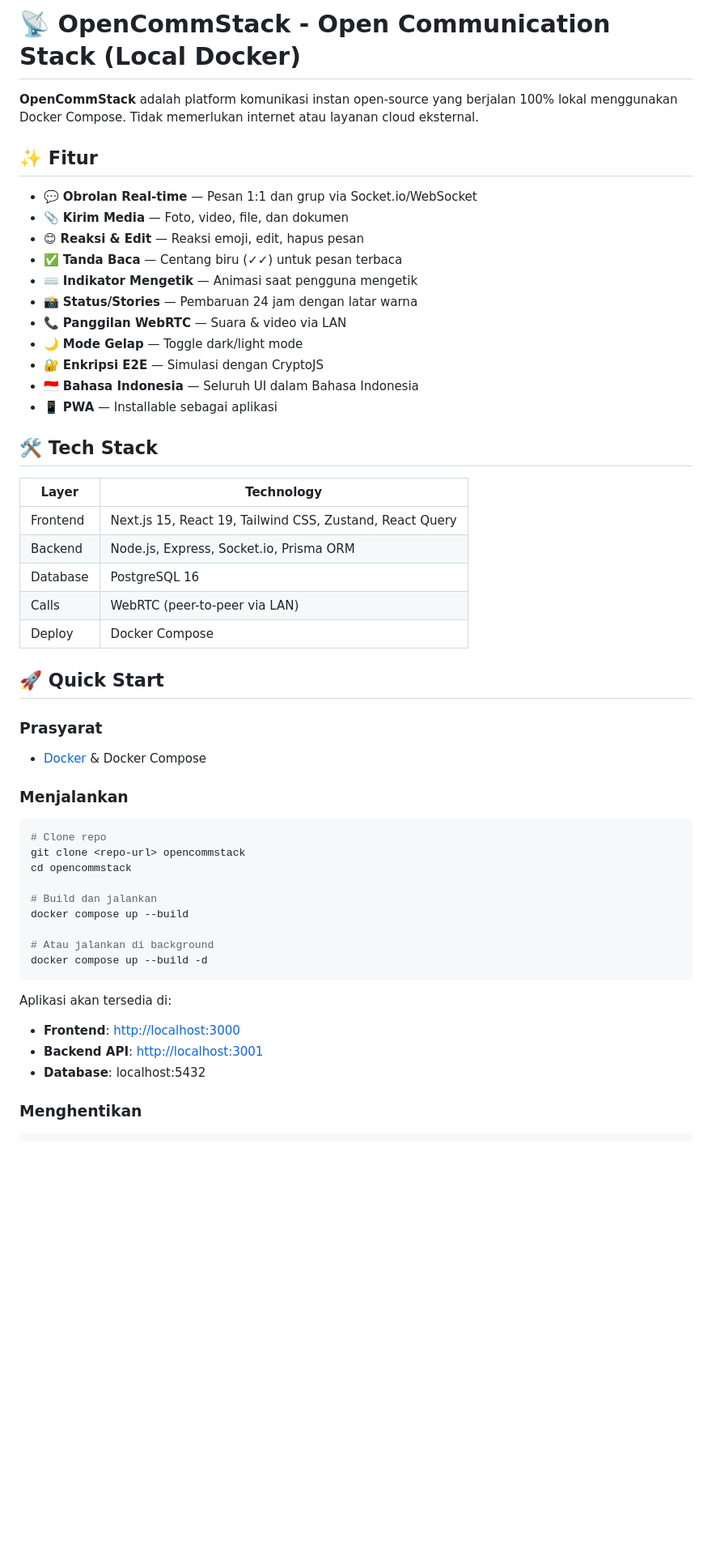
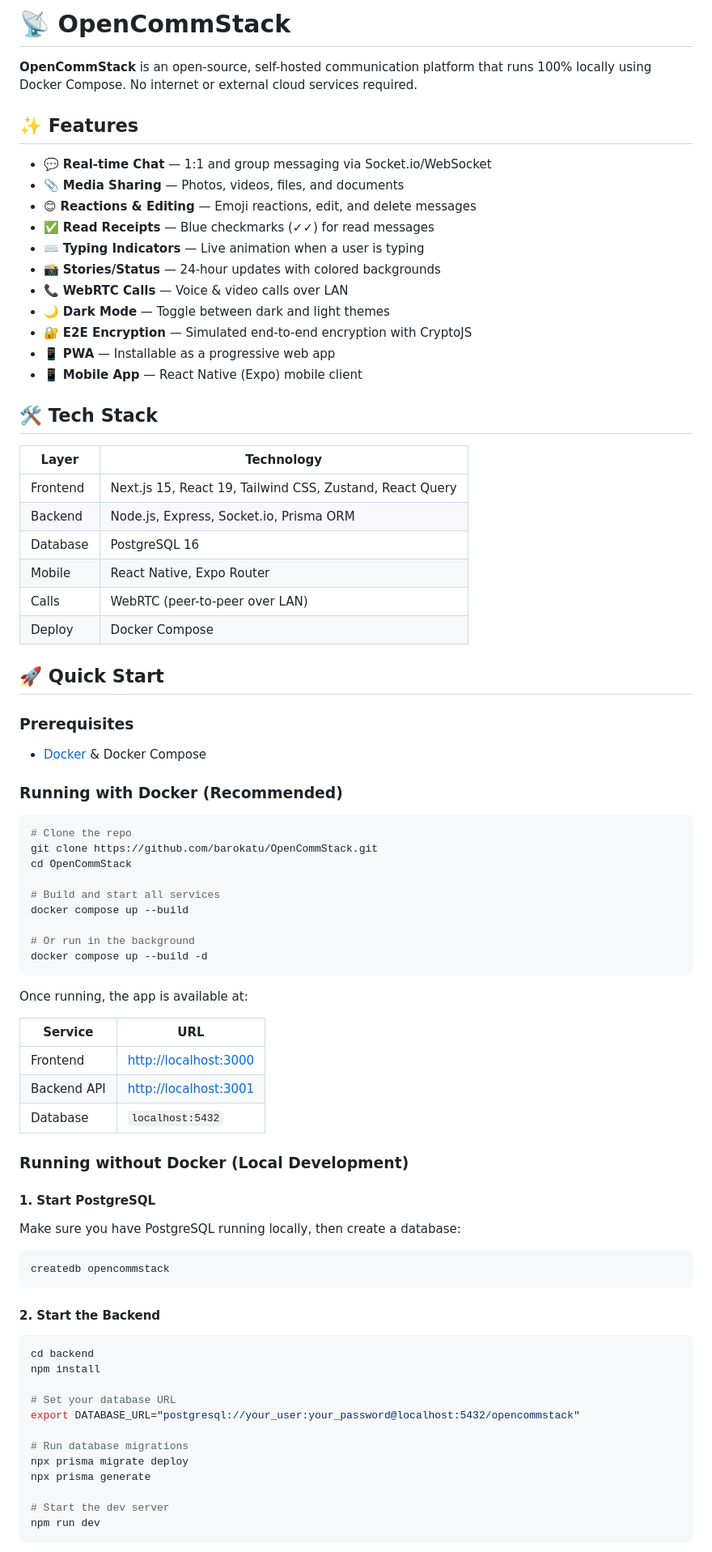
Before and after one commit to barokatu/OpenCommStack, a Markdown page: README.md, the part around one of its changes. Shown at 81% size. Drawn GitHub-style; blank space fills up the shorter version.

````diff
--- a/README.md
+++ b/README.md
@@ -1,20 +1,20 @@
-# 📡 OpenCommStack - Open Communication Stack (Local Docker)
+# 📡 OpenCommStack
 
-**OpenCommStack** adalah platform komunikasi instan open-source yang berjalan 100% lokal menggunakan Docker Compose. Tidak memerlukan internet atau layanan cloud eksternal.
+**OpenCommStack** is an open-source, self-hosted communication platform that runs 100% locally using Docker Compose. No internet or external cloud services required.
 
-## ✨ Fitur
+## ✨ Features
 
-- 💬 **Obrolan Real-time** — Pesan 1:1 dan grup via Socket.io/WebSocket
-- 📎 **Kirim Media** — Foto, video, file, dan dokumen
-- 😊 **Reaksi & Edit** — Reaksi emoji, edit, hapus pesan
-- ✅ **Tanda Baca** — Centang biru (✓✓) untuk pesan terbaca
-- ⌨️ **Indikator Mengetik** — Animasi saat pengguna mengetik
-- 📸 **Status/Stories** — Pembaruan 24 jam dengan latar warna
-- 📞 **Panggilan WebRTC** — Suara & video via LAN
-- 🌙 **Mode Gelap** — Toggle dark/light mode
-- 🔐 **Enkripsi E2E** — Simulasi dengan CryptoJS
-- 🇮🇩 **Bahasa Indonesia** — Seluruh UI dalam Bahasa Indonesia
-- 📱 **PWA** — Installable sebagai aplikasi
+- 💬 **Real-time Chat** — 1:1 and group messaging via Socket.io/WebSocket
+- 📎 **Media Sharing** — Photos, videos, files, and documents
+- 😊 **Reactions & Editing** — Emoji reactions, edit, and delete messages
+- ✅ **Read Receipts** — Blue checkmarks (✓✓) for read messages
+- ⌨️ **Typing Indicators** — Live animation when a user is typing
+- 📸 **Stories/Status** — 24-hour updates with colored backgrounds
+- 📞 **WebRTC Calls** — Voice & video calls over LAN
+- 🌙 **Dark Mode** — Toggle between dark and light themes
+- 🔐 **E2E Encryption** — Simulated end-to-end encryption with CryptoJS
+- 📱 **PWA** — Installable as a progressive web app
+- 📱 **Mobile App** — React Native (Expo) mobile client
 
 ## 🛠️ Tech Stack
 
@@ -23,35 +23,62 @@
 | Frontend | Next.js 15, React 19, Tailwind CSS, Zustand, React Query |
 | Backend  | Node.js, Express, Socket.io, Prisma ORM                  |
 | Database | PostgreSQL 16                                            |
-| Calls    | WebRTC (peer-to-peer via LAN)                            |
+| Mobile   | React Native, Expo Router                                |
+| Calls    | WebRTC (peer-to-peer over LAN)                           |
 | Deploy   | Docker Compose                                           |
 
 ## 🚀 Quick Start
 
-### Prasyarat
+### Prerequisites
 
 - [Docker](https://docs.docker.com/get-docker/) & Docker Compose
 
-### Menjalankan
+### Running with Docker (Recommended)
 
 ```bash
-# Clone repo
-git clone <repo-url> opencommstack
-cd opencommstack
+# Clone the repo
+git clone https://github.com/barokatu/OpenCommStack.git
+cd OpenCommStack
 
-# Build dan jalankan
+# Build and start all services
 docker compose up --build
 
-# Atau jalankan di background
+# Or run in the background
 docker compose up --build -d
 ```
 
-Aplikasi akan tersedia di:
+Once running, the app is available at:
 
-- **Frontend**: [http://localhost:3000](http://localhost:3000)
-- **Backend API**: [http://localhost:3001](http://localhost:3001)
-- **Database**: localhost:5432
+| Service      | URL                                                    |
+| ------------ | ------------------------------------------------------ |
+| Frontend     | [http://localhost:3000](http://localhost:3000)          |
+| Backend API  | [http://localhost:3001](http://localhost:3001)          |
+| Database     | `localhost:5432`                                       |
 
-### Menghentikan
+### Running without Docker (Local Development)
+
+#### 1. Start PostgreSQL
+
+Make sure you have PostgreSQL running locally, then create a database:
 
 ```bash
+createdb opencommstack
+```
+
+#### 2. Start the Backend
+
+```bash
+cd backend
+npm install
+
+# Set your database URL
+export DATABASE_URL="postgresql://your_user:your_password@localhost:5432/opencommstack"
+
+# Run database migrations
+npx prisma migrate deploy
+npx prisma generate
+
+# Start the dev server
+npm run dev
+```
+
````
Also changed, not shown: other parts of README.md (+70 -33 lines).
